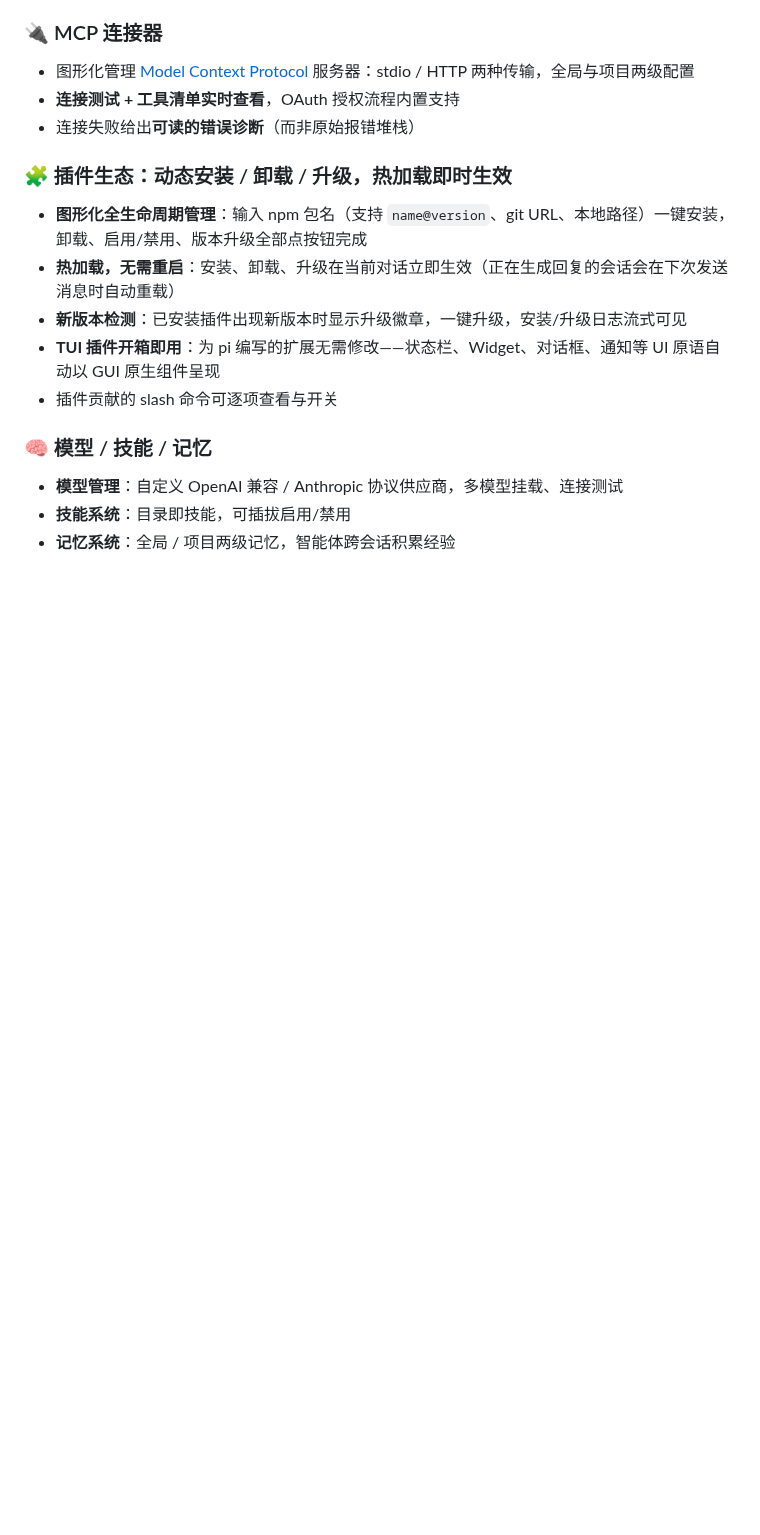
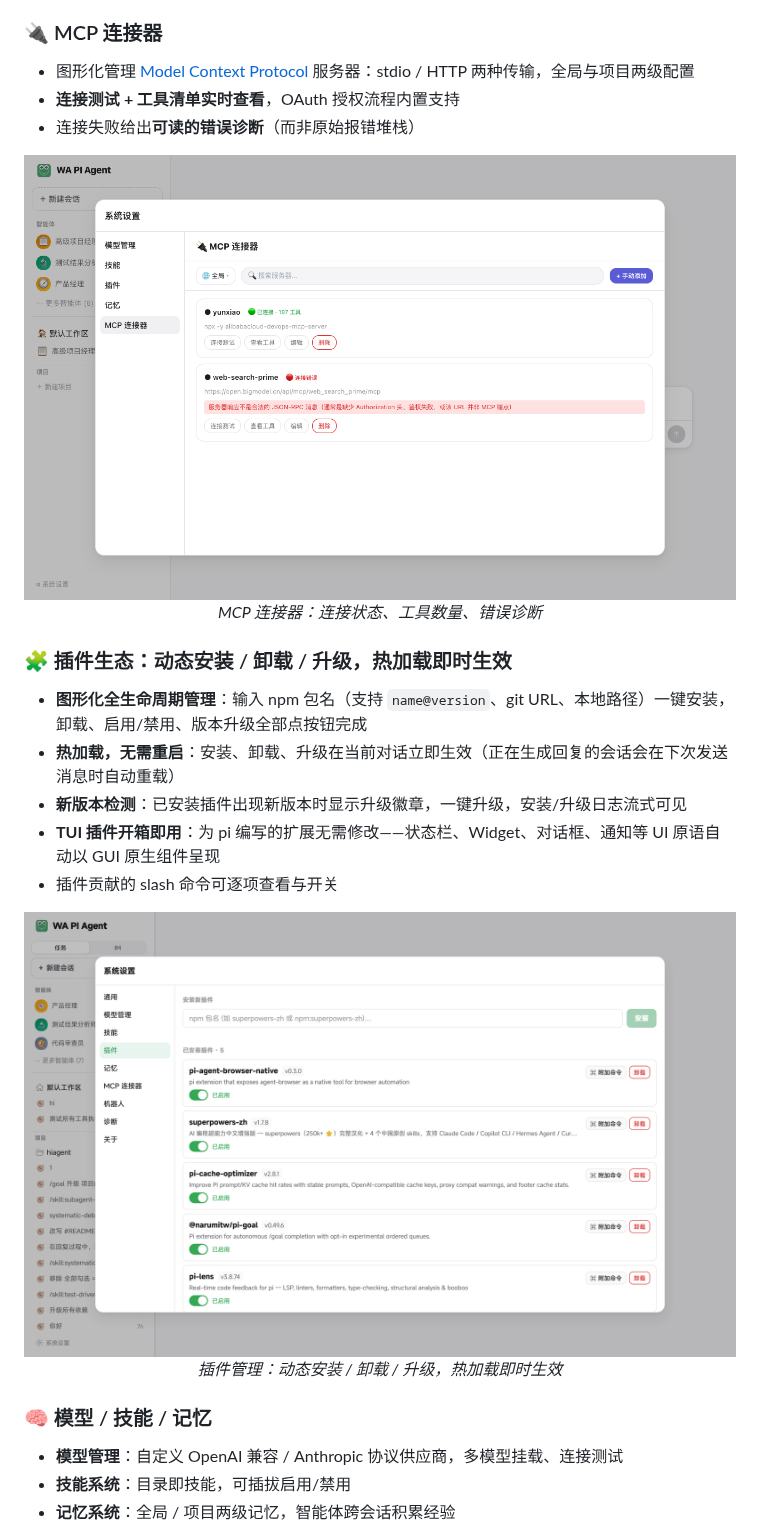
Before and after one commit to luandapipi91/Wa-PiAgent, a Markdown page: README.zh-CN.md, the part around one of its changes. Rendered like a GitHub page; pictures changed too: docs/assets/readme/readme-extensions.png (added), docs/assets/readme/readme-mcp.png (added); blank space fills up the shorter version.

```diff
--- a/README.zh-CN.md
+++ b/README.zh-CN.md
@@ -93,6 +98,11 @@ bun run pack:all     # 全平台
 - **连接测试 + 工具清单实时查看**，OAuth 授权流程内置支持
 - 连接失败给出**可读的错误诊断**（而非原始报错堆栈）
 
+<div align="center">
+<img src="docs/assets/readme/readme-mcp.png" alt="MCP 连接器" width="900" />
+<br/><em>MCP 连接器：连接状态、工具数量、错误诊断</em>
+</div>
+
 ### 🧩 插件生态：动态安装 / 卸载 / 升级，热加载即时生效
 
 - **图形化全生命周期管理**：输入 npm 包名（支持 `name@version`、git URL、本地路径）一键安装，卸载、启用/禁用、版本升级全部点按钮完成
@@ -101,6 +111,11 @@ bun run pack:all     # 全平台
 - **TUI 插件开箱即用**：为 pi 编写的扩展无需修改——状态栏、Widget、对话框、通知等 UI 原语自动以 GUI 原生组件呈现
 - 插件贡献的 slash 命令可逐项查看与开关
 
+<div align="center">
+<img src="docs/assets/readme/readme-extensions.png" alt="插件管理" width="900" />
+<br/><em>插件管理：动态安装 / 卸载 / 升级，热加载即时生效</em>
+</div>
+
 ### 🧠 模型 / 技能 / 记忆
 
 - **模型管理**：自定义 OpenAI 兼容 / Anthropic 协议供应商，多模型挂载、连接测试
```
Also changed, not shown: other parts of README.zh-CN.md (+9 -0 lines), CHANGELOG.md (+9 -0 lines), README.md (+19 -0 lines), docs/assets/readme/readme-models.png (added), docs/assets/readme/readme-session.png (added).
